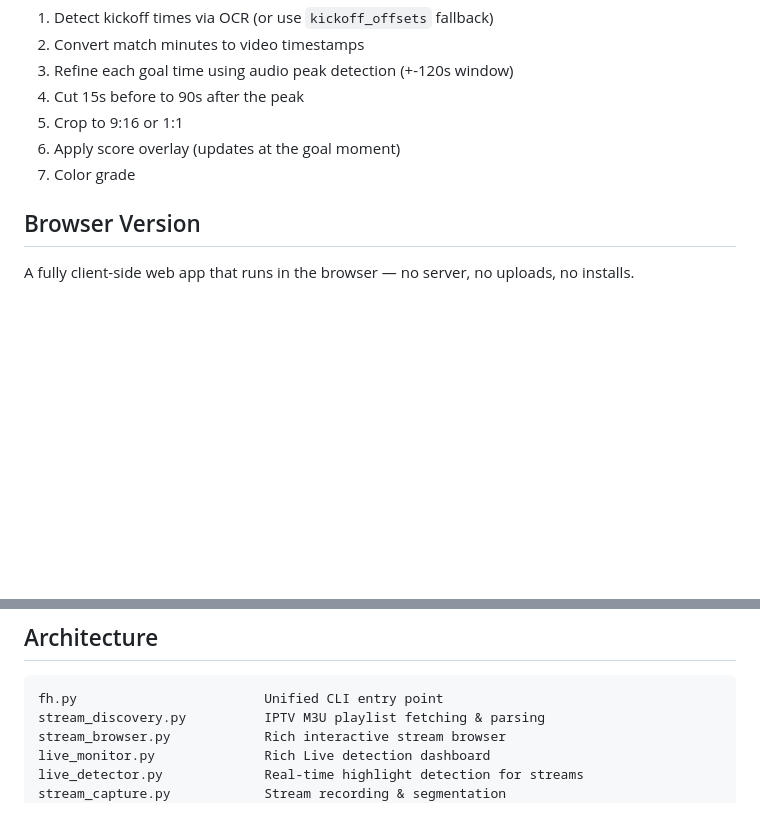
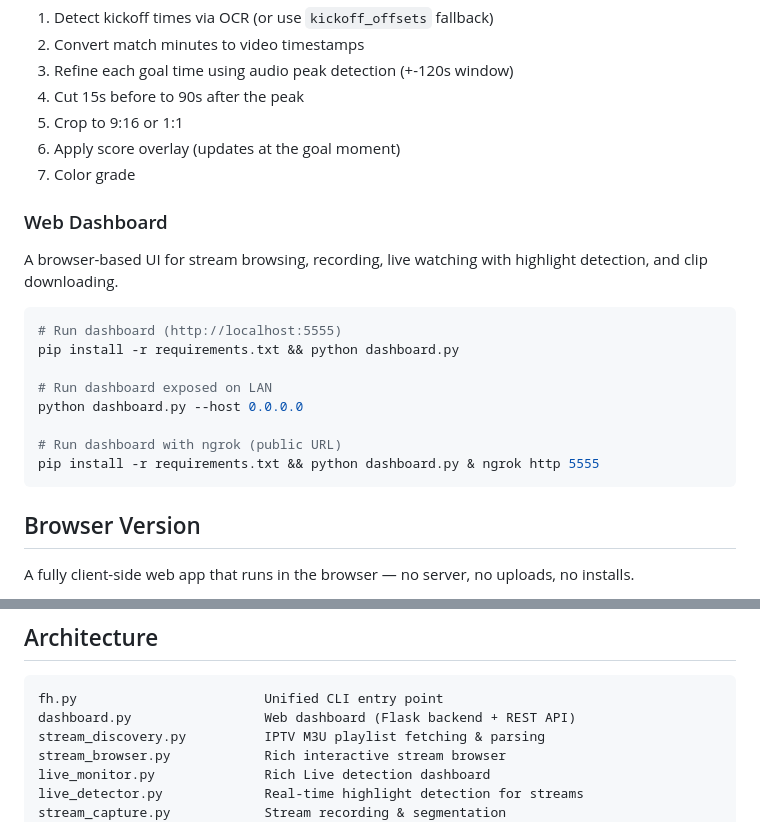
Before and after one commit to vardst/football-highlighter, a Markdown page: README.md, 2 parts joined by grey strips. Rendered like a GitHub page; blank space fills up the shorter version.

````diff
--- a/README.md
+++ b/README.md
@@ -116,6 +116,21 @@ The pipeline will:
 6. Apply score overlay (updates at the goal moment)
 7. Color grade
 
+### Web Dashboard
+
+A browser-based UI for stream browsing, recording, live watching with highlight detection, and clip downloading.
+
+```bash
+# Run dashboard (http://localhost:5555)
+pip install -r requirements.txt && python dashboard.py
+
+# Run dashboard exposed on LAN
+python dashboard.py --host 0.0.0.0
+
+# Run dashboard with ngrok (public URL)
+pip install -r requirements.txt && python dashboard.py & ngrok http 5555
+```
+
 ## Browser Version
 
 A fully client-side web app that runs in the browser — no server, no uploads, no installs.
@@ -142,6 +157,7 @@ python -m http.server 8080
 
 ```
 fh.py                        Unified CLI entry point
+dashboard.py                 Web dashboard (Flask backend + REST API)
 stream_discovery.py          IPTV M3U playlist fetching & parsing
 stream_browser.py            Rich interactive stream browser
 live_monitor.py              Rich Live detection dashboard
````
